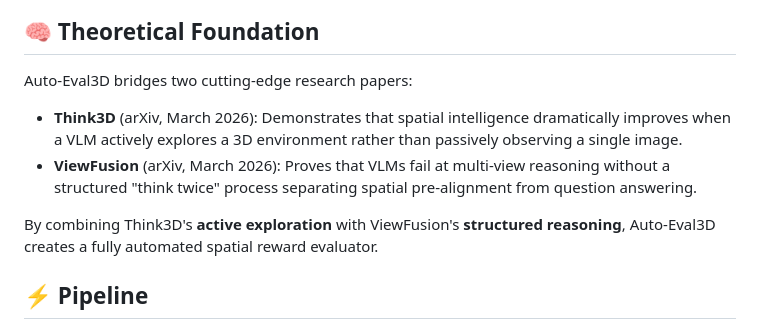
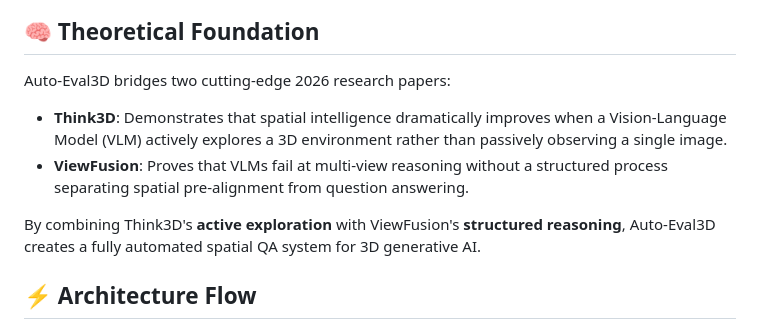
Before and after one commit to Rayhanpatel/autoeval3d, a Markdown page: README.md, the part around one of its changes. Drawn GitHub-style.

```diff
--- a/README.md
+++ b/README.md
@@ -6,12 +8,12 @@ An automated spatial coherence evaluation pipeline that generates 3D Gaussian Sp
 
 ## 🧠 Theoretical Foundation
 
-Auto-Eval3D bridges two cutting-edge research papers:
+Auto-Eval3D bridges two cutting-edge 2026 research papers:
 
-- **Think3D** (arXiv, March 2026): Demonstrates that spatial intelligence dramatically improves when a VLM actively explores a 3D environment rather than passively observing a single image.
-- **ViewFusion** (arXiv, March 2026): Proves that VLMs fail at multi-view reasoning without a structured "think twice" process separating spatial pre-alignment from question answering.
+- **Think3D**: Demonstrates that spatial intelligence dramatically improves when a Vision-Language Model (VLM) actively explores a 3D environment rather than passively observing a single image.
+- **ViewFusion**: Proves that VLMs fail at multi-view reasoning without a structured process separating spatial pre-alignment from question answering.
 
-By combining Think3D's **active exploration** with ViewFusion's **structured reasoning**, Auto-Eval3D creates a fully automated spatial reward evaluator.
+By combining Think3D's **active exploration** with ViewFusion's **structured reasoning**, Auto-Eval3D creates a fully automated spatial QA system for 3D generative AI.
 
-## ⚡ Pipeline
+## ⚡ Architecture Flow
 
```
Also changed, not shown: other parts of README.md (+55 -39 lines).
